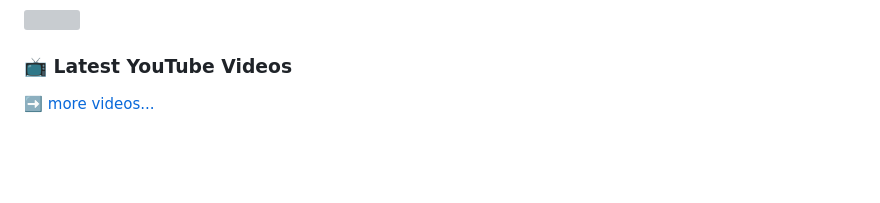
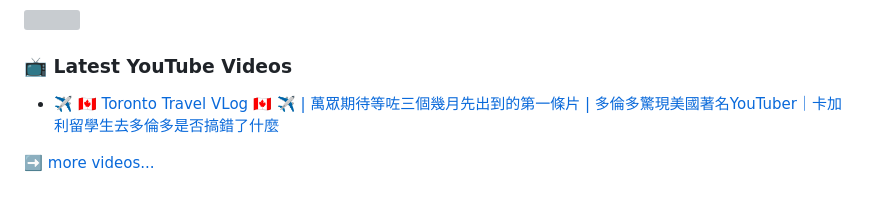
Before and after one commit to lalalam123/lalalam123, a Markdown page: README.md, the part around the change. Drawn GitHub-style; blank space fills up the shorter version; grey boxes are pictures that could not be loaded.

Commit message:
Updated with the latest blog posts

```diff
--- a/README.md
+++ b/README.md
@@ -89,6 +89,7 @@
 ### 📺 Latest YouTube Videos
 
 <!-- YOUTUBE:START -->
+- [✈️ 🇨🇦 Toronto Travel VLog 🇨🇦 ✈️ | 萬眾期待等咗三個幾月先出到的第一條片 | 多倫多驚現美國著名YouTuber｜卡加利留學生去多倫多是否搞錯了什麼](https://www.youtube.com/watch?v=zs39mt_Ul_I)
 <!-- YOUTUBE:END -->
 
 ➡️ [more videos...](https://www.youtube.com/@chansiklam_hi)
```
